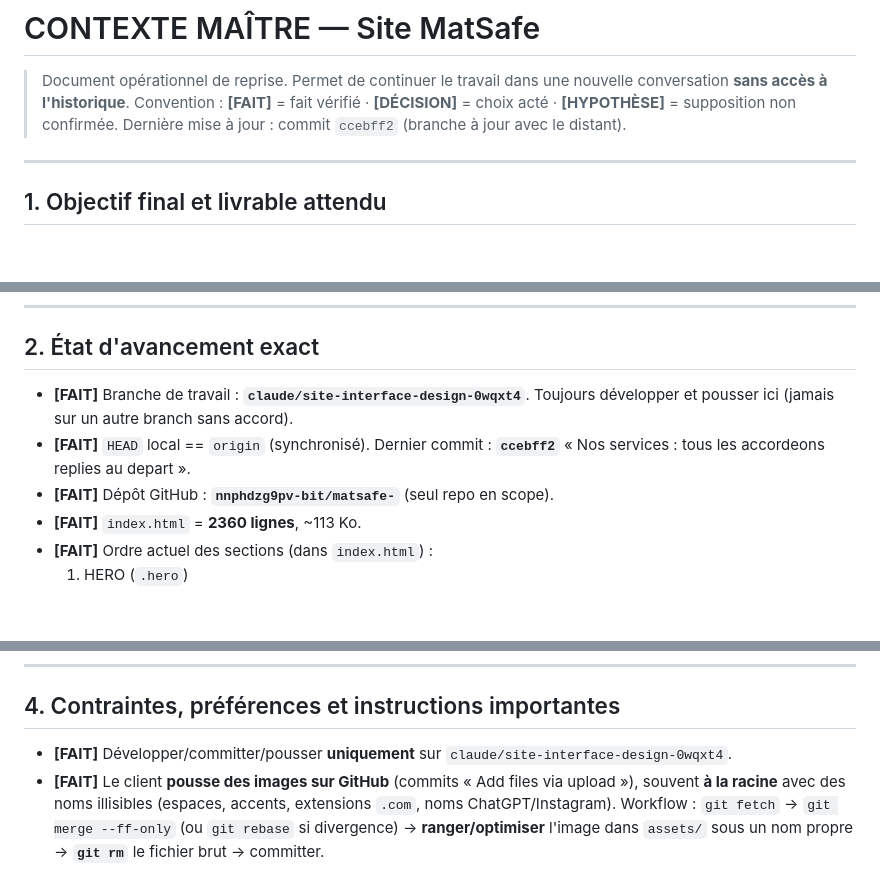
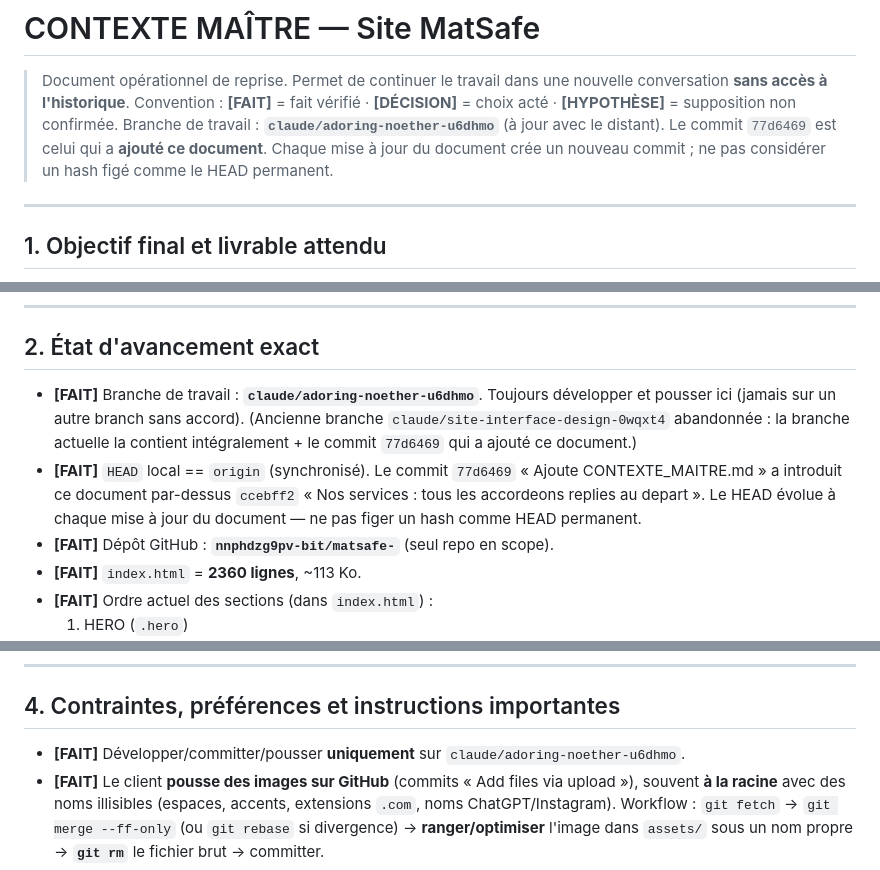
Before and after one commit to nnphdzg9pv-bit/matsafe-, a Markdown page: CONTEXTE_MAITRE.md, 3 parts joined by grey strips. Rendered like a GitHub page; blank space fills up the shorter version.

Commit message:
CONTEXTE_MAITRE: bascule sur la branche claude/adoring-noether-u6dhmo
Co-Authored-By: Claude Opus 4.8 <noreply@anthropic.com>
Claude-Session: https://claude.ai/code/session_011kuNhoTNc9f9TV7BWhEGdz

```diff
--- a/CONTEXTE_MAITRE.md
+++ b/CONTEXTE_MAITRE.md
@@ -4,7 +4,9 @@
 > nouvelle conversation **sans accès à l'historique**.
 > Convention : **[FAIT]** = fait vérifié · **[DÉCISION]** = choix acté ·
 > **[HYPOTHÈSE]** = supposition non confirmée.
-> Dernière mise à jour : commit `ccebff2` (branche à jour avec le distant).
+> Branche de travail : **`claude/adoring-noether-u6dhmo`** (à jour avec le distant).
+> Le commit `77d6469` est celui qui a **ajouté ce document**. Chaque mise à jour du
+> document crée un nouveau commit ; ne pas considérer un hash figé comme le HEAD permanent.
 
 ---
 
@@ -26,10 +28,14 @@
 
 ## 2. État d'avancement exact
 
-- **[FAIT]** Branche de travail : **`claude/site-interface-design-0wqxt4`**.
+- **[FAIT]** Branche de travail : **`claude/adoring-noether-u6dhmo`**.
   Toujours développer et pousser ici (jamais sur un autre branch sans accord).
-- **[FAIT]** `HEAD` local == `origin` (synchronisé). Dernier commit : **`ccebff2`**
-  « Nos services : tous les accordeons replies au depart ».
+  (Ancienne branche `claude/site-interface-design-0wqxt4` abandonnée : la branche
+  actuelle la contient intégralement + le commit `77d6469` qui a ajouté ce document.)
+- **[FAIT]** `HEAD` local == `origin` (synchronisé). Le commit `77d6469`
+  « Ajoute CONTEXTE_MAITRE.md » a introduit ce document par-dessus `ccebff2`
+  « Nos services : tous les accordeons replies au depart ». Le HEAD évolue à chaque
+  mise à jour du document — ne pas figer un hash comme HEAD permanent.
 - **[FAIT]** Dépôt GitHub : **`nnphdzg9pv-bit/matsafe-`** (seul repo en scope).
 - **[FAIT]** `index.html` = **2360 lignes**, ~113 Ko.
 - **[FAIT]** Ordre actuel des sections (dans `index.html`) :
@@ -115,7 +121,7 @@
 
 ## 4. Contraintes, préférences et instructions importantes
 
-- **[FAIT]** Développer/committer/pousser **uniquement** sur `claude/site-interface-design-0wqxt4`.
+- **[FAIT]** Développer/committer/pousser **uniquement** sur `claude/adoring-noether-u6dhmo`.
 - **[FAIT]** Le client **pousse des images sur GitHub** (commits « Add files via
   upload »), souvent **à la racine** avec des noms illisibles (espaces, accents,
   extensions `.com`, noms ChatGPT/Instagram). Workflow : `git fetch` → `git merge --ff-only`
```
Also changed, not shown: other parts of CONTEXTE_MAITRE.md (+1 -1 lines).
